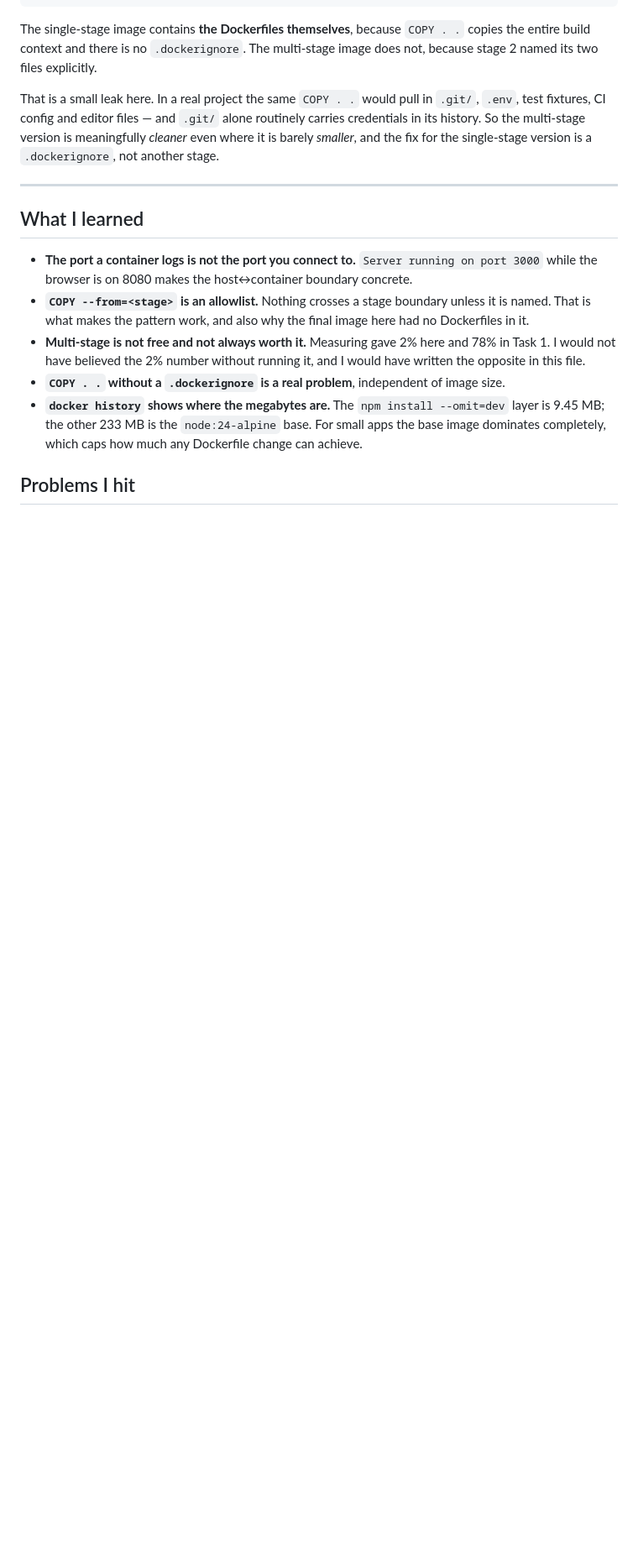
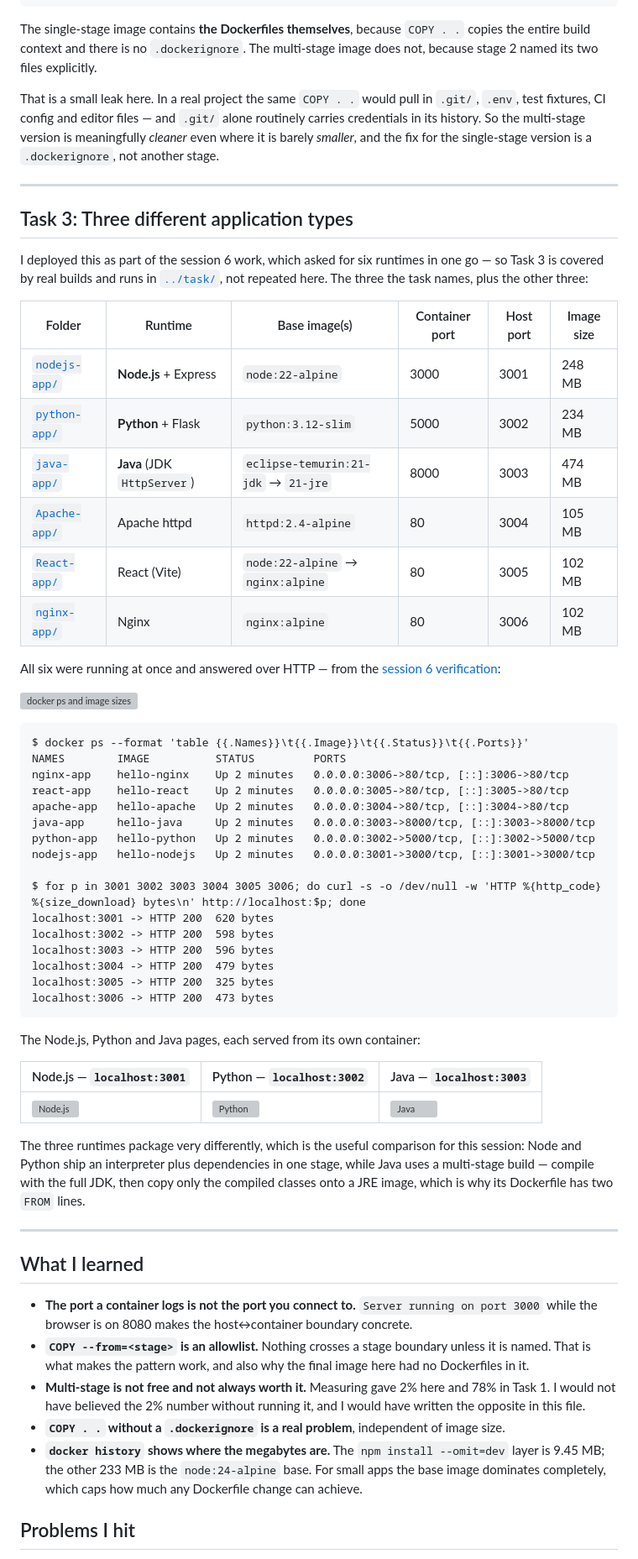
Before and after one commit to RajPrakash681/devops-heros-notes, a Markdown page: session6-7-docker/Task-2/README.md, the part around one of its changes. Shown at 84% size. Drawn GitHub-style; blank space fills up the shorter version; grey boxes are pictures that could not be loaded.

Commit message:
Session 7: state all three tasks and cover Task 3 (three application types)

````diff
--- a/session6-7-docker/Task-2/README.md
+++ b/session6-7-docker/Task-2/README.md
@@ -166,6 +173,58 @@ another stage.
 
 ---
 
+## Task 3: Three different application types
+
+I deployed this as part of the session 6 work, which asked for six runtimes in one go — so
+Task 3 is covered by real builds and runs in [`../task/`](../task/README.md), not repeated
+here. The three the task names, plus the other three:
+
+| Folder | Runtime | Base image(s) | Container port | Host port | Image size |
+|---|---|---|---|---|---|
+| [`nodejs-app/`](../task/nodejs-app/) | **Node.js** + Express | `node:22-alpine` | 3000 | 3001 | 248 MB |
+| [`python-app/`](../task/python-app/) | **Python** + Flask | `python:3.12-slim` | 5000 | 3002 | 234 MB |
+| [`java-app/`](../task/java-app/) | **Java** (JDK `HttpServer`) | `eclipse-temurin:21-jdk` → `21-jre` | 8000 | 3003 | 474 MB |
+| [`Apache-app/`](../task/Apache-app/) | Apache httpd | `httpd:2.4-alpine` | 80 | 3004 | 105 MB |
+| [`React-app/`](../task/React-app/) | React (Vite) | `node:22-alpine` → `nginx:alpine` | 80 | 3005 | 102 MB |
+| [`nginx-app/`](../task/nginx-app/) | Nginx | `nginx:alpine` | 80 | 3006 | 102 MB |
+
+All six were running at once and answered over HTTP — from the
+[session 6 verification](../task/README.md#verification):
+
+![docker ps and image sizes](../task/screenshots/terminal-docker-ps.png)
+
+```text
+$ docker ps --format 'table {{.Names}}\t{{.Image}}\t{{.Status}}\t{{.Ports}}'
+NAMES        IMAGE          STATUS         PORTS
+nginx-app    hello-nginx    Up 2 minutes   0.0.0.0:3006->80/tcp, [::]:3006->80/tcp
+react-app    hello-react    Up 2 minutes   0.0.0.0:3005->80/tcp, [::]:3005->80/tcp
+apache-app   hello-apache   Up 2 minutes   0.0.0.0:3004->80/tcp, [::]:3004->80/tcp
+java-app     hello-java     Up 2 minutes   0.0.0.0:3003->8000/tcp, [::]:3003->8000/tcp
+python-app   hello-python   Up 2 minutes   0.0.0.0:3002->5000/tcp, [::]:3002->5000/tcp
+nodejs-app   hello-nodejs   Up 2 minutes   0.0.0.0:3001->3000/tcp, [::]:3001->3000/tcp
+
+$ for p in 3001 3002 3003 3004 3005 3006; do curl -s -o /dev/null -w 'HTTP %{http_code}  %{size_download} bytes\n' http://localhost:$p; done
+localhost:3001 -> HTTP 200  620 bytes
+localhost:3002 -> HTTP 200  598 bytes
+localhost:3003 -> HTTP 200  596 bytes
+localhost:3004 -> HTTP 200  479 bytes
+localhost:3005 -> HTTP 200  325 bytes
+localhost:3006 -> HTTP 200  473 bytes
+```
+
+The Node.js, Python and Java pages, each served from its own container:
+
+| Node.js — `localhost:3001` | Python — `localhost:3002` | Java — `localhost:3003` |
+|---|---|---|
+| ![Node.js](../task/screenshots/nodejs-app.png) | ![Python](../task/screenshots/python-app.png) | ![Java](../task/screenshots/java-app.png) |
+
+The three runtimes package very differently, which is the useful comparison for this session:
+Node and Python ship an interpreter plus dependencies in one stage, while Java uses a
+multi-stage build — compile with the full JDK, then copy only the compiled classes onto a
+JRE image, which is why its Dockerfile has two `FROM` lines.
+
+---
+
 ## What I learned
 
 - **The port a container logs is not the port you connect to.** `Server running on port
````
Also changed, not shown: other parts of session6-7-docker/Task-2/README.md (+10 -3 lines).
